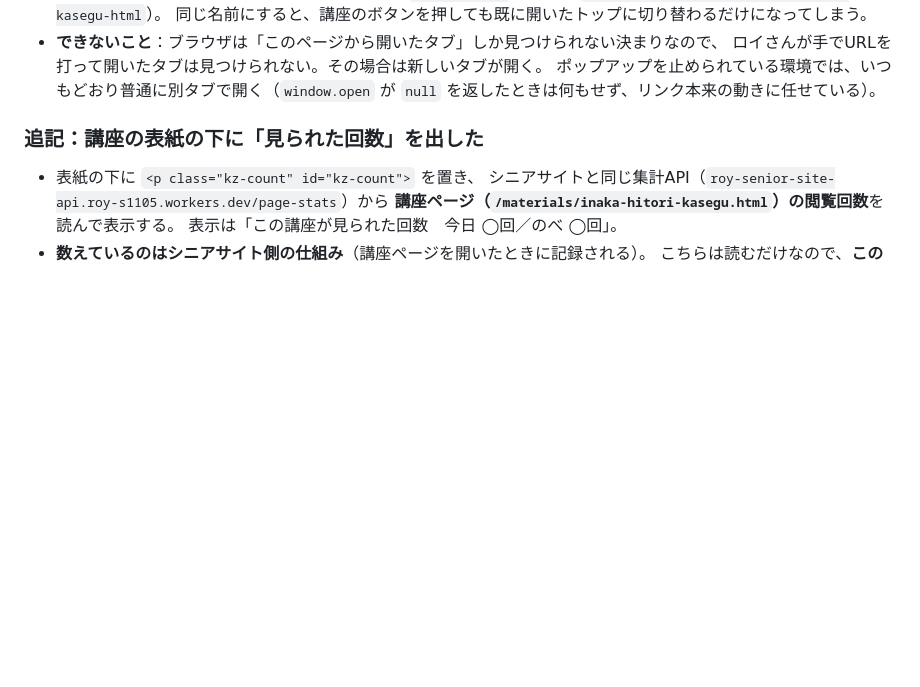
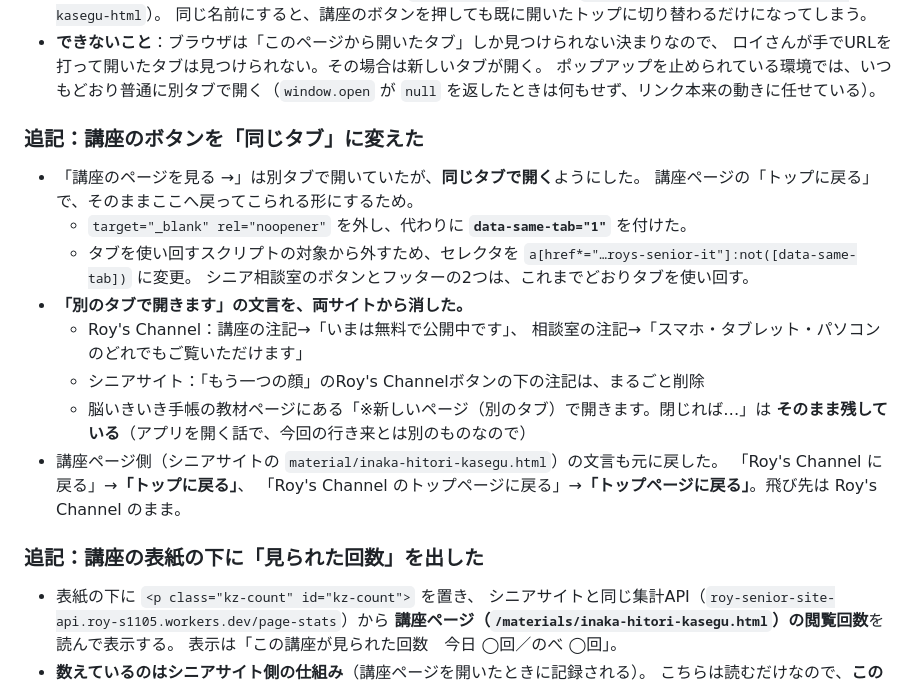
Before and after one commit to roys1105/roys-channel, a Markdown page: DEVLOG.md, the part around the change. Rendered like a GitHub page; blank space fills up the shorter version.

Commit message:
開発ログを更新（同じタブで開く／文言の削除）
Co-Authored-By: Claude Opus 5 <noreply@anthropic.com>

```diff
--- a/DEVLOG.md
+++ b/DEVLOG.md
@@ -70,6 +70,23 @@
   ロイさんが手でURLを打って開いたタブは見つけられない。その場合は新しいタブが開く。
   ポップアップを止められている環境では、いつもどおり普通に別タブで開く（`window.open` が
   `null` を返したときは何もせず、リンク本来の動きに任せている）。
+
+### 追記：講座のボタンを「同じタブ」に変えた
+- 「講座のページを見る →」は別タブで開いていたが、**同じタブで開く**ようにした。
+  講座ページの「トップに戻る」で、そのままここへ戻ってこられる形にするため。
+  - `target="_blank" rel="noopener"` を外し、代わりに **`data-same-tab="1"`** を付けた。
+  - タブを使い回すスクリプトの対象から外すため、セレクタを
+    `a[href*="…roys-senior-it"]:not([data-same-tab])` に変更。
+    シニア相談室のボタンとフッターの2つは、これまでどおりタブを使い回す。
+- **「別のタブで開きます」の文言を、両サイトから消した。**
+  - Roy's Channel：講座の注記→「いまは無料で公開中です」、
+    相談室の注記→「スマホ・タブレット・パソコンのどれでもご覧いただけます」
+  - シニアサイト：「もう一つの顔」のRoy's Channelボタンの下の注記は、まるごと削除
+  - 脳いきいき手帳の教材ページにある「※新しいページ（別のタブ）で開きます。閉じれば…」は
+    **そのまま残している**（アプリを開く話で、今回の行き来とは別のものなので）
+- 講座ページ側（シニアサイトの `material/inaka-hitori-kasegu.html`）の文言も元に戻した。
+  「Roy's Channel に戻る」→**「トップに戻る」**、
+  「Roy's Channel のトップページに戻る」→**「トップページに戻る」**。飛び先は Roy's Channel のまま。
 
 ### 追記：講座の表紙の下に「見られた回数」を出した
 - 表紙の下に `<p class="kz-count" id="kz-count">` を置き、
```
